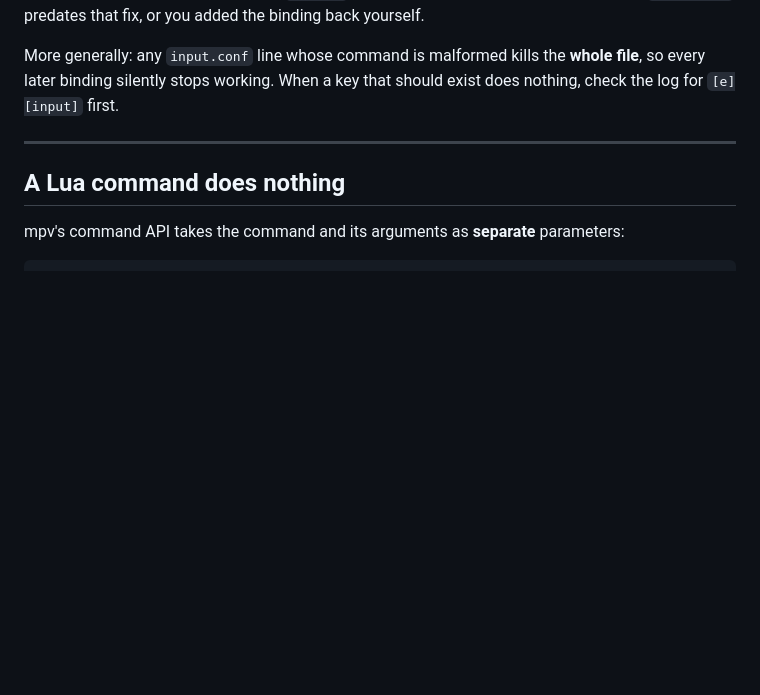
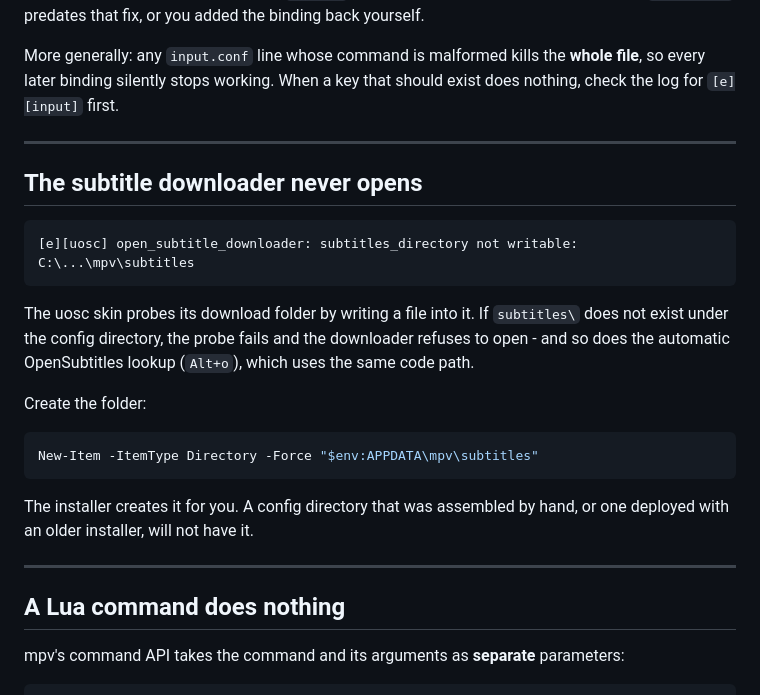
Before and after one commit to ratuuul/mpv-redesigned, a Markdown page: docs/TROUBLESHOOTING.md, the part around the change. Drawn GitHub-style; blank space fills up the shorter version.

Commit message:
Document the missing subtitles folder error
The uosc skin probes its subtitle download folder by writing into it, so a
config directory without a subtitles\ folder cannot open the downloader, and
the automatic OpenSubtitles lookup fails with it.

````diff
--- a/docs/TROUBLESHOOTING.md
+++ b/docs/TROUBLESHOOTING.md
@@ -112,6 +112,28 @@ yourself.
 More generally: any `input.conf` line whose command is malformed kills the
 **whole file**, so every later binding silently stops working. When a key that
 should exist does nothing, check the log for `[e][input]` first.
+
+---
+
+## The subtitle downloader never opens
+
+```
+[e][uosc] open_subtitle_downloader: subtitles_directory not writable: C:\...\mpv\subtitles
+```
+
+The uosc skin probes its download folder by writing a file into it. If
+`subtitles\` does not exist under the config directory, the probe fails and the
+downloader refuses to open - and so does the automatic OpenSubtitles lookup
+(`Alt+o`), which uses the same code path.
+
+Create the folder:
+
+```powershell
+New-Item -ItemType Directory -Force "$env:APPDATA\mpv\subtitles"
+```
+
+The installer creates it for you. A config directory that was assembled by
+hand, or one deployed with an older installer, will not have it.
 
 ---
 
````
